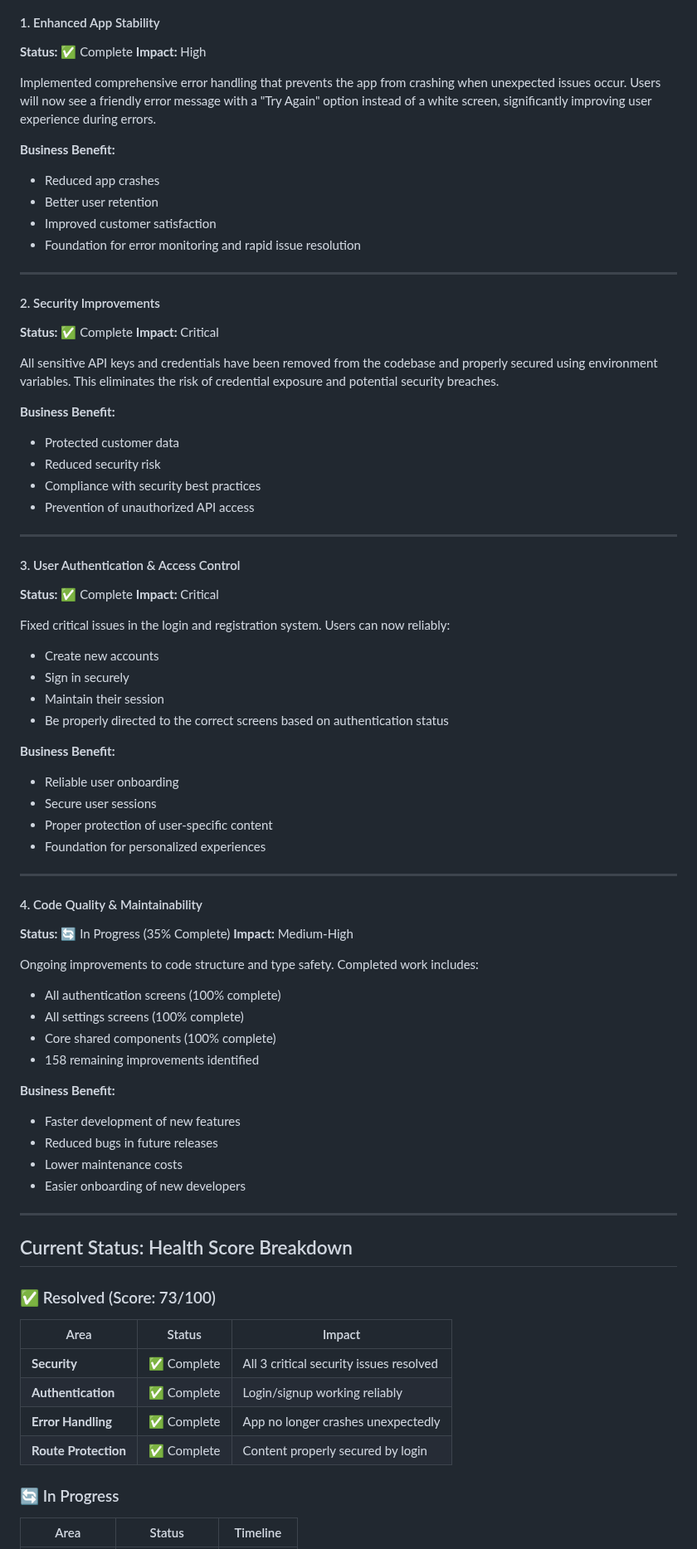
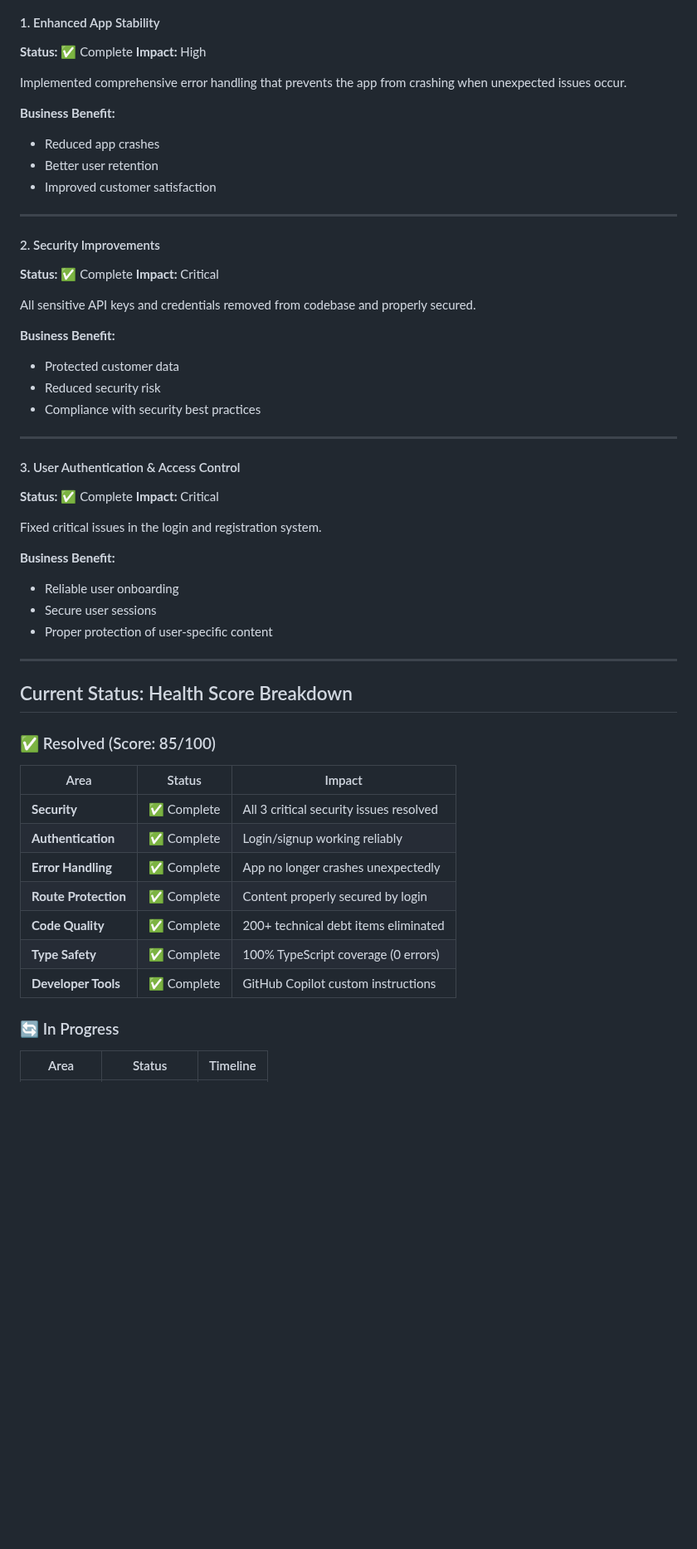
Before and after one commit to justinlamarr1992/MillennialsPrimeAPP, a Markdown page: docs/EXECUTIVE_STATUS_REPORT.md, the part around one of its changes. Shown at 83% size. Rendered like a GitHub page; blank space fills up the shorter version.

```diff
--- a/docs/EXECUTIVE_STATUS_REPORT.md
+++ b/docs/EXECUTIVE_STATUS_REPORT.md
@@ -25,13 +76,12 @@ The Millennials Prime App has undergone significant improvements over the past w
 **Status:** ✅ Complete
 **Impact:** High
 
-Implemented comprehensive error handling that prevents the app from crashing when unexpected issues occur. Users will now see a friendly error message with a "Try Again" option instead of a white screen, significantly improving user experience during errors.
+Implemented comprehensive error handling that prevents the app from crashing when unexpected issues occur.
 
 **Business Benefit:**
 - Reduced app crashes
 - Better user retention
 - Improved customer satisfaction
-- Foundation for error monitoring and rapid issue resolution
 
 ---
 
@@ -39,13 +89,12 @@ Implemented comprehensive error handling that prevents the app from crashing whe
 **Status:** ✅ Complete
 **Impact:** Critical
 
-All sensitive API keys and credentials have been removed from the codebase and properly secured using environment variables. This eliminates the risk of credential exposure and potential security breaches.
+All sensitive API keys and credentials removed from codebase and properly secured.
 
 **Business Benefit:**
 - Protected customer data
 - Reduced security risk
 - Compliance with security best practices
-- Prevention of unauthorized API access
 
 ---
 
@@ -53,41 +102,18 @@ All sensitive API keys and credentials have been removed from the codebase and p
 **Status:** ✅ Complete
 **Impact:** Critical
 
-Fixed critical issues in the login and registration system. Users can now reliably:
-- Create new accounts
-- Sign in securely
-- Maintain their session
-- Be properly directed to the correct screens based on authentication status
+Fixed critical issues in the login and registration system.
 
 **Business Benefit:**
 - Reliable user onboarding
 - Secure user sessions
 - Proper protection of user-specific content
-- Foundation for personalized experiences
-
----
-
-#### 4. Code Quality & Maintainability
-**Status:** 🔄 In Progress (35% Complete)
-**Impact:** Medium-High
-
-Ongoing improvements to code structure and type safety. Completed work includes:
-- All authentication screens (100% complete)
-- All settings screens (100% complete)
-- Core shared components (100% complete)
-- 158 remaining improvements identified
-
-**Business Benefit:**
-- Faster development of new features
-- Reduced bugs in future releases
-- Lower maintenance costs
-- Easier onboarding of new developers
 
 ---
 
 ## Current Status: Health Score Breakdown
 
-### ✅ Resolved (Score: 73/100)
+### ✅ Resolved (Score: 85/100)
 
 | Area | Status | Impact |
 |------|--------|--------|
@@ -95,6 +121,9 @@ Ongoing improvements to code structure and type safety. Completed work includes:
 | **Authentication** | ✅ Complete | Login/signup working reliably |
 | **Error Handling** | ✅ Complete | App no longer crashes unexpectedly |
 | **Route Protection** | ✅ Complete | Content properly secured by login |
+| **Code Quality** | ✅ Complete | 200+ technical debt items eliminated |
+| **Type Safety** | ✅ Complete | 100% TypeScript coverage (0 errors) |
+| **Developer Tools** | ✅ Complete | GitHub Copilot custom instructions |
 
 ### 🔄 In Progress
 
```
Also changed, not shown: other parts of docs/EXECUTIVE_STATUS_REPORT.md (+58 -8 lines), docs/HEALTH_CHECK_REPORT.md (+57 -56 lines).
